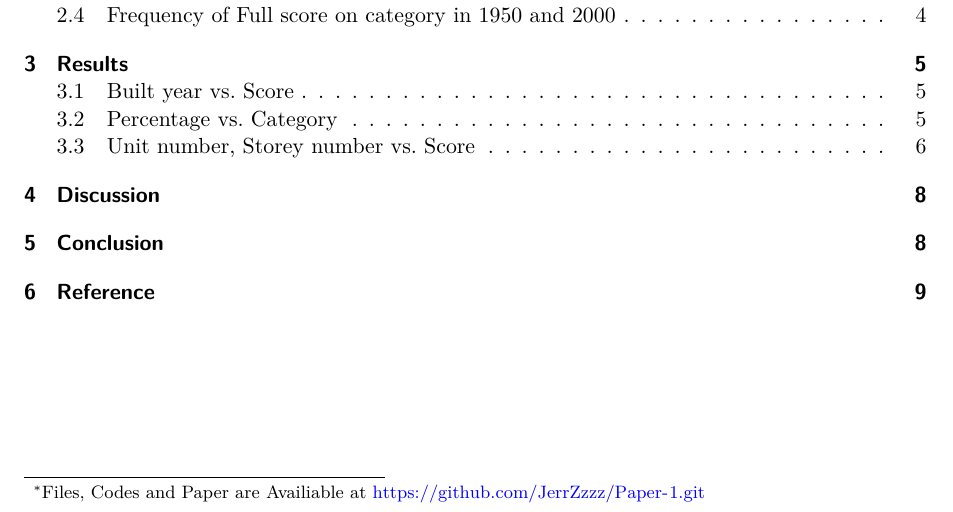
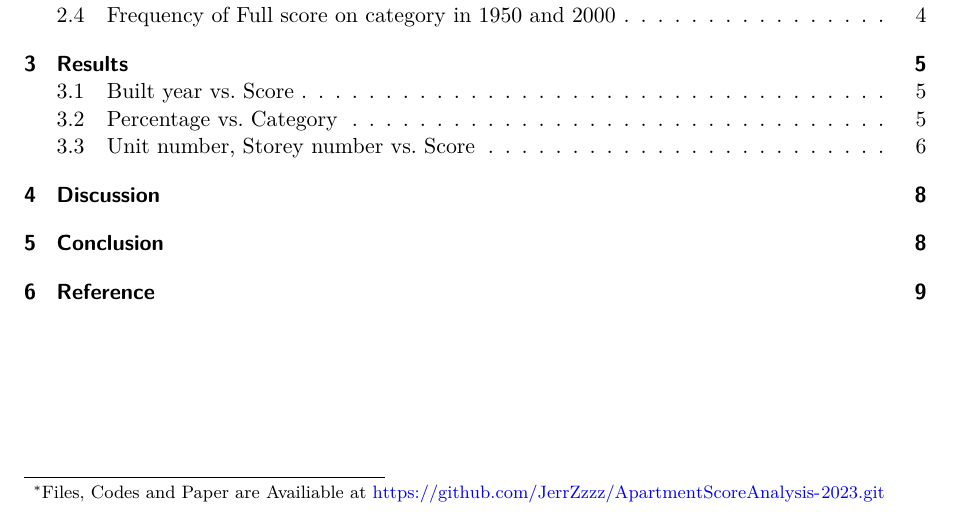
Before and after one commit to JerrZzzz/ApartmentScoreAnalysis-2023, a Quarto document (Output/Paper/BuildingScoreAnalyze-2023.qmd): part of page 1 of 9, cut so that both start at the same text. Rendered offline with R 4.5, knitr and Pandoc in place of Quarto, then LaTeX, with nearby package versions.

Commit message:
Update on "thanks" web url

```diff
--- a/Output/Paper/BuildingScoreAnalyze-2023.qmd
+++ b/Output/Paper/BuildingScoreAnalyze-2023.qmd
@@ -1,7 +1,7 @@
 ---
 title: "Evaluating Modern vs. Older Buildings: Detailed Analysis on the Apartment Building Evaluation 2023"
 author: "Zhijun Zhong"
-thanks: "Files, Codes and Paper are Availiable at https://github.com/JerrZzzz/Paper-1.git"
+thanks: "Files, Codes and Paper are Availiable at https://github.com/JerrZzzz/ApartmentScoreAnalysis-2023.git"
 date: "today"
 date-format: "long"
 abstract: "In this study, we dived into the Apartment Building Evaluation dataset from OpenDataToronto to understand what factors renters prioritize when choosing an apartment. Our focus is on how the year of construction influences rental decisions. By comparing various evaluation scores, such as window quality and building cleanliness, among buildings from different construction years, we discover trends in renter preferences. This research highlight on the significance of a building's age in the rental market, offering valuable insights for both renters and the housing industry."
```
